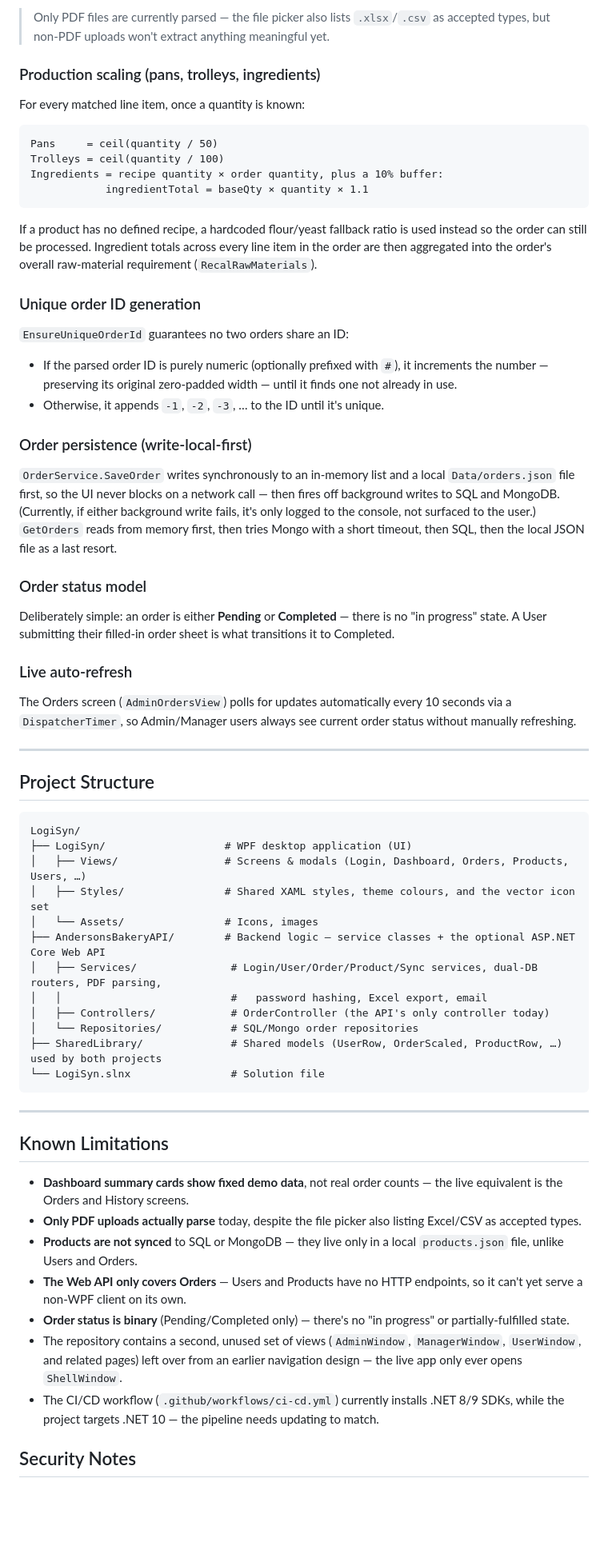
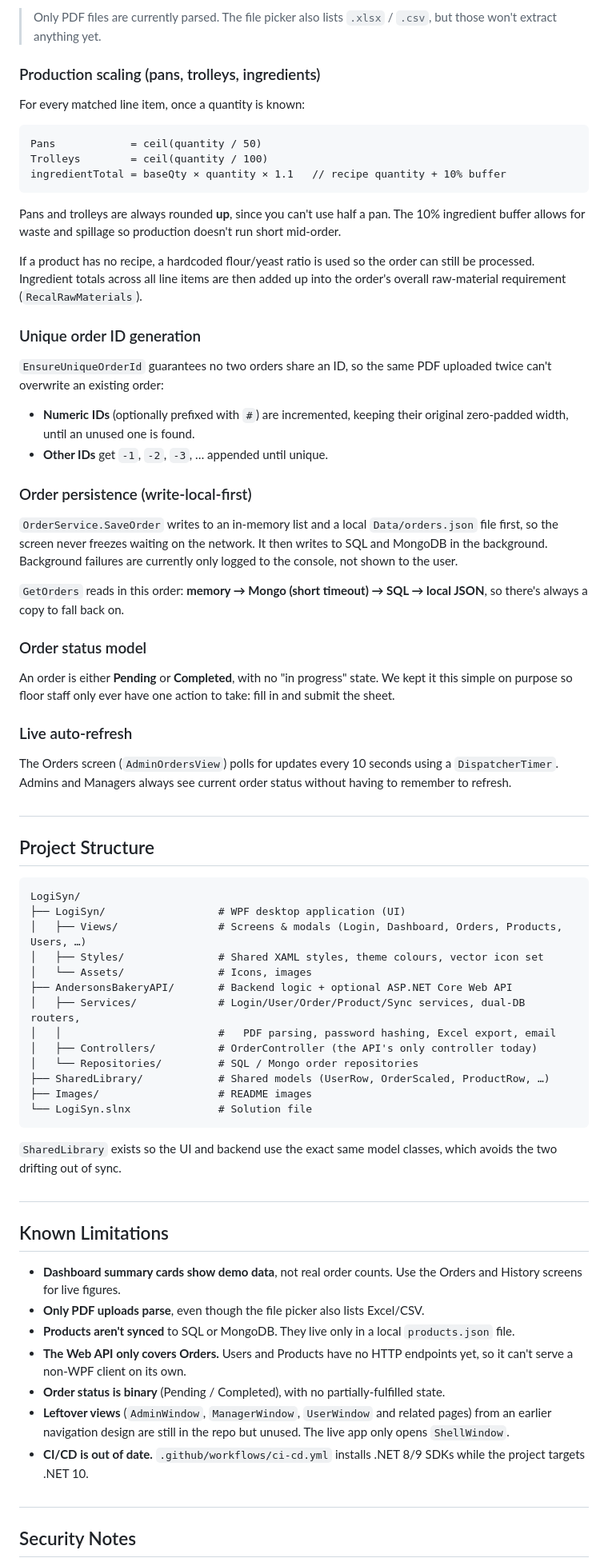
Before and after one commit to GraceBerrill/LogiSyn, a Markdown page: README.md, the part around one of its changes. Shown at 80% size. GitHub-like rendering; blank space fills up the shorter version.

Commit message:
Revise README for clarity and corrections
Updated the README to improve clarity and fix typos. Enhanced sections on background, prerequisites, and features.

````diff
--- a/README.md
+++ b/README.md
@@ -255,68 +250,73 @@ Because a new user can be created while Mongo is unreachable, that user is saved
 
-> Only PDF files are currently parsed — the file picker also lists `.xlsx`/`.csv` as accepted types, but non-PDF uploads won't extract anything meaningful yet.
+> Only PDF files are currently parsed. The file picker also lists `.xlsx` / `.csv`, but those won't extract anything yet.
 
 ### Production scaling (pans, trolleys, ingredients)
 
 For every matched line item, once a quantity is known:
 
 ```
-Pans     = ceil(quantity / 50)
-Trolleys = ceil(quantity / 100)
-Ingredients = recipe quantity × order quantity, plus a 10% buffer:
-            ingredientTotal = baseQty × quantity × 1.1
+Pans            = ceil(quantity / 50)
+Trolleys        = ceil(quantity / 100)
+ingredientTotal = baseQty × quantity × 1.1   // recipe quantity + 10% buffer
 ```
 
-If a product has no defined recipe, a hardcoded flour/yeast fallback ratio is used instead so the order can still be processed. Ingredient totals across every line item in the order are then aggregated into the order's overall raw-material requirement (`RecalRawMaterials`).
+Pans and trolleys are always rounded **up**, since you can't use half a pan. The 10% ingredient buffer allows for waste and spillage so production doesn't run short mid-order.
+
+If a product has no recipe, a hardcoded flour/yeast ratio is used so the order can still be processed. Ingredient totals across all line items are then added up into the order's overall raw-material requirement (`RecalRawMaterials`).
 
 ### Unique order ID generation
 
-`EnsureUniqueOrderId` guarantees no two orders share an ID:
+`EnsureUniqueOrderId` guarantees no two orders share an ID, so the same PDF uploaded twice can't overwrite an existing order:
 
-- If the parsed order ID is purely numeric (optionally prefixed with `#`), it increments the number — preserving its original zero-padded width — until it finds one not already in use.
-- Otherwise, it appends `-1`, `-2`, `-3`, … to the ID until it's unique.
+- **Numeric IDs** (optionally prefixed with `#`) are incremented, keeping their original zero-padded width, until an unused one is found.
+- **Other IDs** get `-1`, `-2`, `-3`, … appended until unique.
 
 ### Order persistence (write-local-first)
 
-`OrderService.SaveOrder` writes synchronously to an in-memory list and a local `Data/orders.json` file first, so the UI never blocks on a network call — then fires off background writes to SQL and MongoDB. (Currently, if either background write fails, it's only logged to the console, not surfaced to the user.) `GetOrders` reads from memory first, then tries Mongo with a short timeout, then SQL, then the local JSON file as a last resort.
+`OrderService.SaveOrder` writes to an in-memory list and a local `Data/orders.json` file first, so the screen never freezes waiting on the network. It then writes to SQL and MongoDB in the background. Background failures are currently only logged to the console, not shown to the user.
+
+`GetOrders` reads in this order: **memory → Mongo (short timeout) → SQL → local JSON**, so there's always a copy to fall back on.
 
 ### Order status model
 
-Deliberately simple: an order is either **Pending** or **Completed** — there is no "in progress" state. A User submitting their filled-in order sheet is what transitions it to Completed.
+An order is either **Pending** or **Completed**, with no "in progress" state. We kept it this simple on purpose so floor staff only ever have one action to take: fill in and submit the sheet.
 
 ### Live auto-refresh
 
-The Orders screen (`AdminOrdersView`) polls for updates automatically every 10 seconds via a `DispatcherTimer`, so Admin/Manager users always see current order status without manually refreshing.
+The Orders screen (`AdminOrdersView`) polls for updates every 10 seconds using a `DispatcherTimer`. Admins and Managers always see current order status without having to remember to refresh.
 
----
-
+#
 ## Project Structure
 
 ```
 LogiSyn/
-├── LogiSyn/                   # WPF desktop application (UI)
-│   ├── Views/                 # Screens & modals (Login, Dashboard, Orders, Products, Users, …)
-│   ├── Styles/                # Shared XAML styles, theme colours, and the vector icon set
-│   └── Assets/                # Icons, images
-├── AndersonsBakeryAPI/        # Backend logic — service classes + the optional ASP.NET Core Web API
-│   ├── Services/               # Login/User/Order/Product/Sync services, dual-DB routers, PDF parsing,
-│   │                           #   password hashing, Excel export, email
-│   ├── Controllers/            # OrderController (the API's only controller today)
-│   └── Repositories/           # SQL/Mongo order repositories
-├── SharedLibrary/              # Shared models (UserRow, OrderScaled, ProductRow, …) used by both projects
-└── LogiSyn.slnx                # Solution file
+├── LogiSyn/                  # WPF desktop application (UI)
+│   ├── Views/                # Screens & modals (Login, Dashboard, Orders, Products, Users, …)
+│   ├── Styles/               # Shared XAML styles, theme colours, vector icon set
+│   └── Assets/               # Icons, images
+├── AndersonsBakeryAPI/       # Backend logic + optional ASP.NET Core Web API
+│   ├── Services/             # Login/User/Order/Product/Sync services, dual-DB routers,
+│   │                         #   PDF parsing, password hashing, Excel export, email
+│   ├── Controllers/          # OrderController (the API's only controller today)
+│   └── Repositories/         # SQL / Mongo order repositories
+├── SharedLibrary/            # Shared models (UserRow, OrderScaled, ProductRow, …)
+├── Images/                   # README images
+└── LogiSyn.slnx              # Solution file
 ```
 
----
+`SharedLibrary` exists so the UI and backend use the exact same model classes, which avoids the two drifting out of sync.
 
+#
 ## Known Limitations
 
-- **Dashboard summary cards show fixed demo data**, not real order counts — the live equivalent is the Orders and History screens.
-- **Only PDF uploads actually parse** today, despite the file picker also listing Excel/CSV as accepted types.
-- **Products are not synced** to SQL or MongoDB — they live only in a local `products.json` file, unlike Users and Orders.
-- **The Web API only covers Orders** — Users and Products have no HTTP endpoints, so it can't yet serve a non-WPF client on its own.
-- **Order status is binary** (Pending/Completed only) — there's no "in progress" or partially-fulfilled state.
-- The repository contains a second, unused set of views (`AdminWindow`, `ManagerWindow`, `UserWindow`, and related pages) left over from an earlier navigation design — the live app only ever opens `ShellWindow`.
-- The CI/CD workflow (`.github/workflows/ci-cd.yml`) currently installs .NET 8/9 SDKs, while the project targets .NET 10 — the pipeline needs updating to match.
+- **Dashboard summary cards show demo data**, not real order counts. Use the Orders and History screens for live figures.
+- **Only PDF uploads parse**, even though the file picker also lists Excel/CSV.
+- **Products aren't synced** to SQL or MongoDB. They live only in a local `products.json` file.
+- **The Web API only covers Orders.** Users and Products have no HTTP endpoints yet, so it can't serve a non-WPF client on its own.
+- **Order status is binary** (Pending / Completed), with no partially-fulfilled state.
+- **Leftover views** (`AdminWindow`, `ManagerWindow`, `UserWindow` and related pages) from an earlier navigation design are still in the repo but unused. The live app only opens `ShellWindow`.
+- **CI/CD is out of date.** `.github/workflows/ci-cd.yml` installs .NET 8/9 SDKs while the project targets .NET 10.
 
+#
 ## Security Notes
 
````
Also changed, not shown: other parts of README.md (+90 -90 lines).
